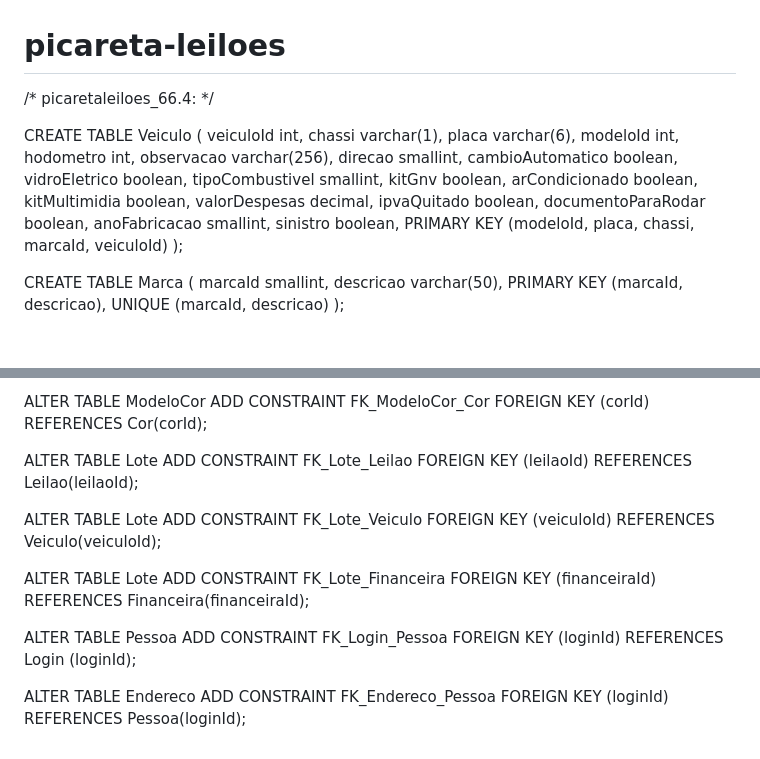
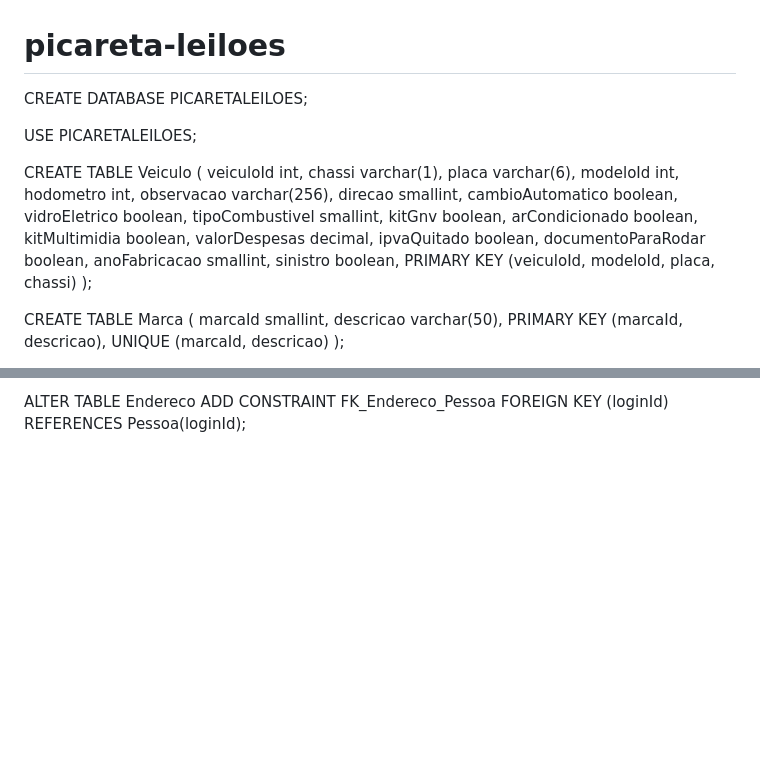
Before and after one commit to 1maizavitoria/picareta-leiloes, a Markdown page: README.md, 2 parts joined by grey strips. GitHub-like rendering; blank space fills up the shorter version.

```diff
--- a/README.md
+++ b/README.md
@@ -1,6 +1,8 @@
 # picareta-leiloes
 
-/* picaretaleiloes_66.4: */
+CREATE DATABASE PICARETALEILOES;
+
+USE PICARETALEILOES;
 
 CREATE TABLE Veiculo (
     veiculoId int,
@@ -21,7 +23,7 @@ CREATE TABLE Veiculo (
     documentoParaRodar boolean,
     anoFabricacao smallint,
     sinistro boolean,
-    PRIMARY KEY (modeloId, placa, chassi, marcaId, veiculoId)
+    PRIMARY KEY (veiculoId, modeloId, placa, chassi)
 );
 
 CREATE TABLE Marca (
@@ -291,25 +155,3 @@ ALTER TABLE ModeloCor ADD CONSTRAINT FK_Modelo_ModeloCor
-ALTER TABLE ModeloCor ADD CONSTRAINT FK_ModeloCor_Cor
-    FOREIGN KEY (corId)
-    REFERENCES Cor(corId);
-
-
-ALTER TABLE Lote ADD CONSTRAINT FK_Lote_Leilao
-    FOREIGN KEY (leilaoId)
-    REFERENCES Leilao(leilaoId);
-
-ALTER TABLE Lote ADD CONSTRAINT FK_Lote_Veiculo
-    FOREIGN KEY (veiculoId)
-    REFERENCES Veiculo(veiculoId);
-
-ALTER TABLE Lote ADD CONSTRAINT FK_Lote_Financeira
-    FOREIGN KEY (financeiraId)
-    REFERENCES Financeira(financeiraId);
-
-ALTER TABLE Pessoa ADD CONSTRAINT FK_Login_Pessoa
-    FOREIGN KEY (loginId)
-    REFERENCES Login (loginId);
-
-
-ALTER TABLE Endereco ADD CONSTRAINT FK_Endereco_Pessoa
-    FOREIGN KEY (loginId)
-    REFERENCES Pessoa(loginId);
+ALTER TABLE Endereco
+ADD CONSTRAINT FK_Endereco_Pessoa
+FOREIGN KEY (loginId) REFERENCES Pessoa(loginId);
```
Also changed, not shown: other parts of README.md (+27 -165 lines).
